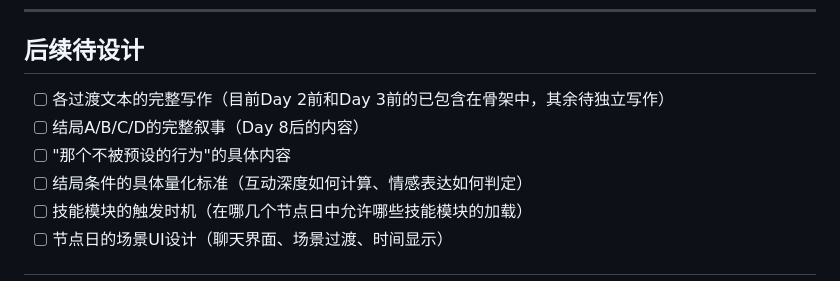
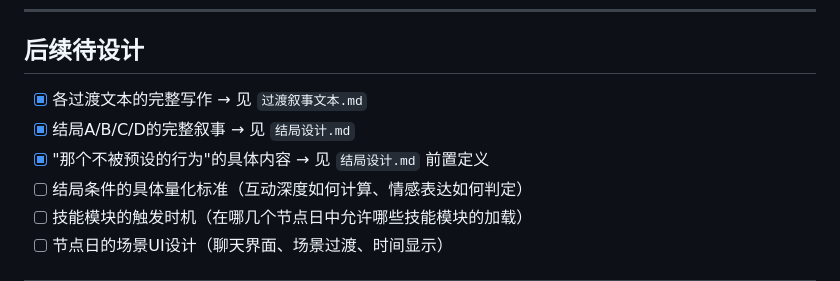
Before and after one commit to zhuwanquan/Love, a Markdown page: 最终内容/剧本/节点日剧情骨架.md, the part around the change. GitHub-like rendering.

```diff
--- a/最终内容/剧本/节点日剧情骨架.md
+++ b/最终内容/剧本/节点日剧情骨架.md
@@ -592,9 +592,9 @@
 
 ## 后续待设计
 
-- [ ] 各过渡文本的完整写作（目前Day 2前和Day 3前的已包含在骨架中，其余待独立写作）
-- [ ] 结局A/B/C/D的完整叙事（Day 8后的内容）
-- [ ] "那个不被预设的行为"的具体内容
+- [x] 各过渡文本的完整写作 → 见 `过渡叙事文本.md`
+- [x] 结局A/B/C/D的完整叙事 → 见 `结局设计.md`
+- [x] "那个不被预设的行为"的具体内容 → 见 `结局设计.md` 前置定义
 - [ ] 结局条件的具体量化标准（互动深度如何计算、情感表达如何判定）
 - [ ] 技能模块的触发时机（在哪几个节点日中允许哪些技能模块的加载）
 - [ ] 节点日的场景UI设计（聊天界面、场景过渡、时间显示）
```
Also changed, not shown: 最终内容/剧本/过渡叙事文本.md (added, +89 -0 lines).
